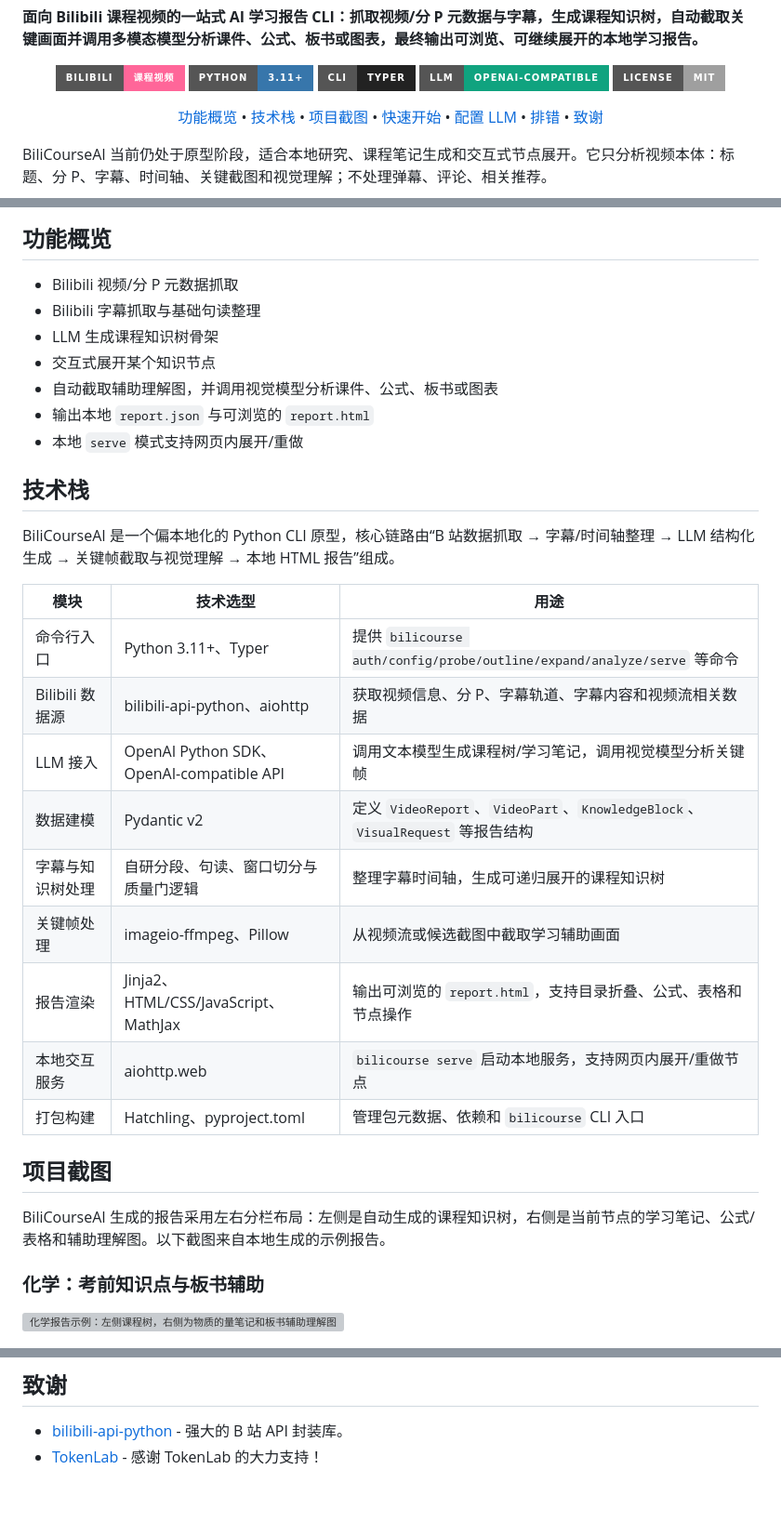
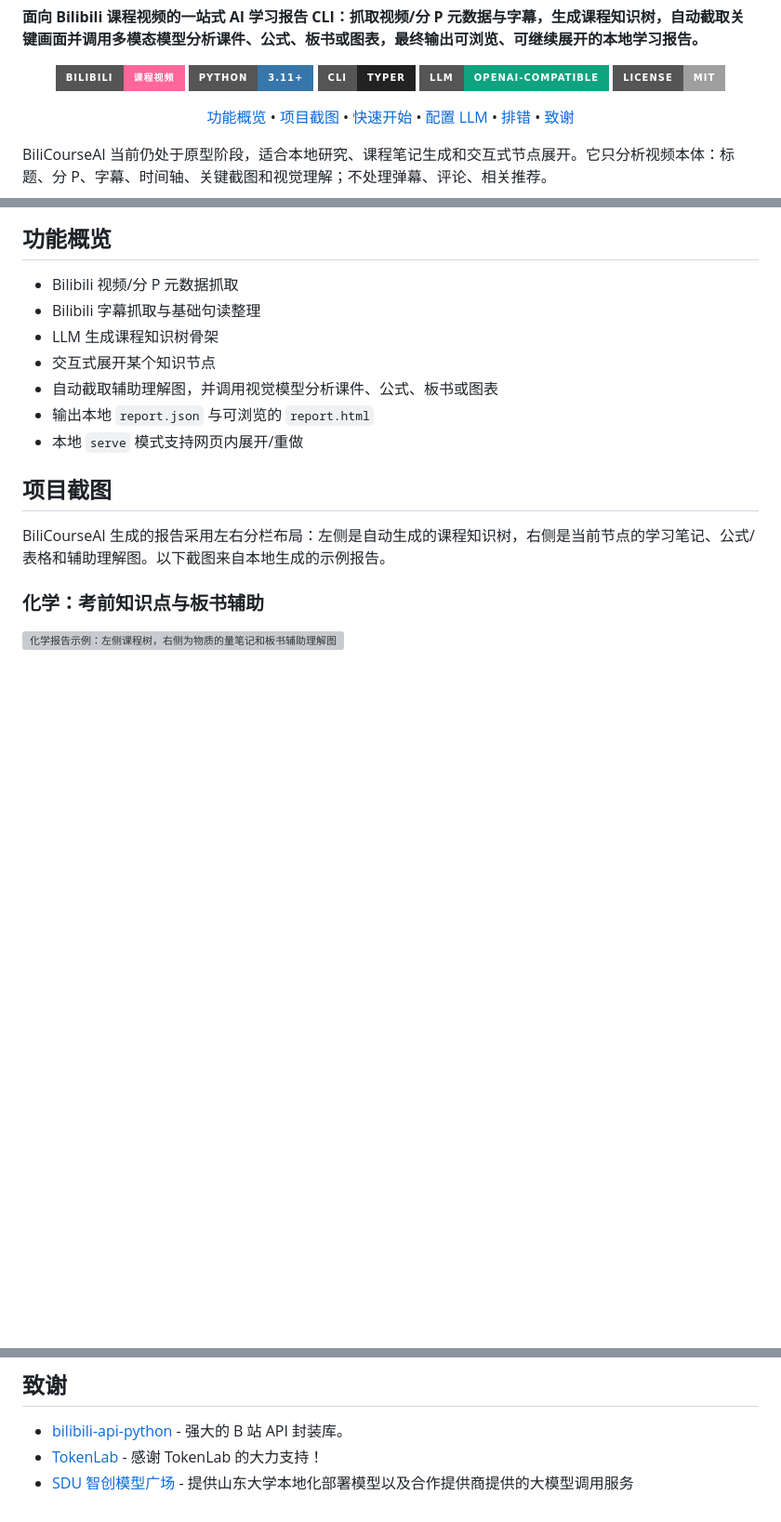
Before and after one commit to wangcy7889/BiliCourseAI, a Markdown page: README.md, 3 parts joined by grey strips. Shown at 93% size. Rendered like a GitHub page; badges without logos; blank space fills up the shorter version; grey boxes are pictures that could not be loaded.

```diff
--- a/README.md
+++ b/README.md
@@ -13,7 +13,7 @@
 ![LLM](https://img.shields.io/badge/LLM-OpenAI--compatible-10A37F?style=for-the-badge&logo=openai&logoColor=white)
 ![License](https://img.shields.io/badge/License-MIT-lightgrey?style=for-the-badge)
 
-[功能概览](#功能概览) • [技术栈](#技术栈) • [项目截图](#项目截图) • [快速开始](#从零生成一个报告) • [配置 LLM](#配置-llm) • [排错](#排错) • [致谢](#致谢)
+[功能概览](#功能概览) • [项目截图](#项目截图) • [快速开始](#从零生成一个报告) • [配置 LLM](#配置-llm) • [排错](#排错) • [致谢](#致谢)
 
 </div>
 
@@ -28,22 +28,6 @@ BiliCourseAI 当前仍处于原型阶段，适合本地研究、课程笔记生
 - 自动截取辅助理解图，并调用视觉模型分析课件、公式、板书或图表
 - 输出本地 `report.json` 与可浏览的 `report.html`
 - 本地 `serve` 模式支持网页内展开/重做
-
-## 技术栈
-
-BiliCourseAI 是一个偏本地化的 Python CLI 原型，核心链路由“B 站数据抓取 → 字幕/时间轴整理 → LLM 结构化生成 → 关键帧截取与视觉理解 → 本地 HTML 报告”组成。
-
-| 模块 | 技术选型 | 用途 |
-| --- | --- | --- |
-| 命令行入口 | Python 3.11+、Typer | 提供 `bilicourse auth/config/probe/outline/expand/analyze/serve` 等命令 |
-| Bilibili 数据源 | bilibili-api-python、aiohttp | 获取视频信息、分 P、字幕轨道、字幕内容和视频流相关数据 |
-| LLM 接入 | OpenAI Python SDK、OpenAI-compatible API | 调用文本模型生成课程树/学习笔记，调用视觉模型分析关键帧 |
-| 数据建模 | Pydantic v2 | 定义 `VideoReport`、`VideoPart`、`KnowledgeBlock`、`VisualRequest` 等报告结构 |
-| 字幕与知识树处理 | 自研分段、句读、窗口切分与质量门逻辑 | 整理字幕时间轴，生成可递归展开的课程知识树 |
-| 关键帧处理 | imageio-ffmpeg、Pillow | 从视频流或候选截图中截取学习辅助画面 |
-| 报告渲染 | Jinja2、HTML/CSS/JavaScript、MathJax | 输出可浏览的 `report.html`，支持目录折叠、公式、表格和节点操作 |
-| 本地交互服务 | aiohttp.web | `bilicourse serve` 启动本地服务，支持网页内展开/重做节点 |
-| 打包构建 | Hatchling、pyproject.toml | 管理包元数据、依赖和 `bilicourse` CLI 入口 |
 
 ## 项目截图
 
@@ -465,3 +449,4 @@ bilicourse serve --help
 
 - [bilibili-api-python](https://github.com/Nemo2011/bilibili-api) - 强大的 B 站 API 封装库。
 - [TokenLab](https://tokenlab.cc.cd) - 感谢 TokenLab 的大力支持！
+- [SDU 智创模型广场](https://xplt.sdu.edu.cn/llm/) - 提供山东大学本地化部署模型以及合作提供商提供的大模型调用服务
```
